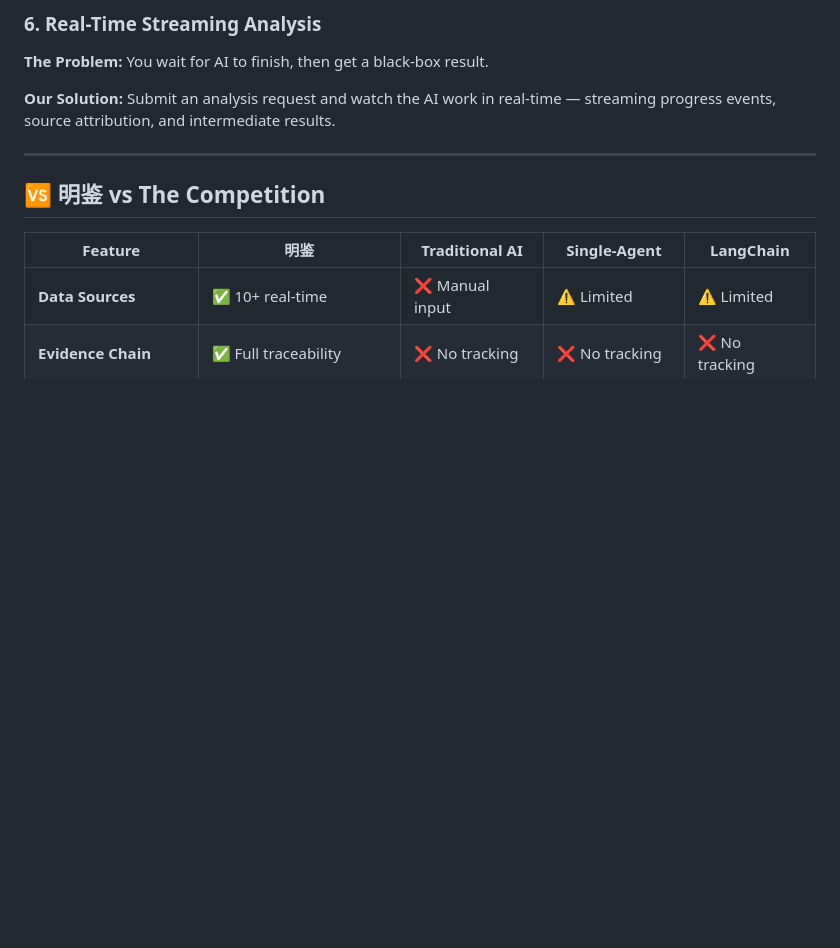
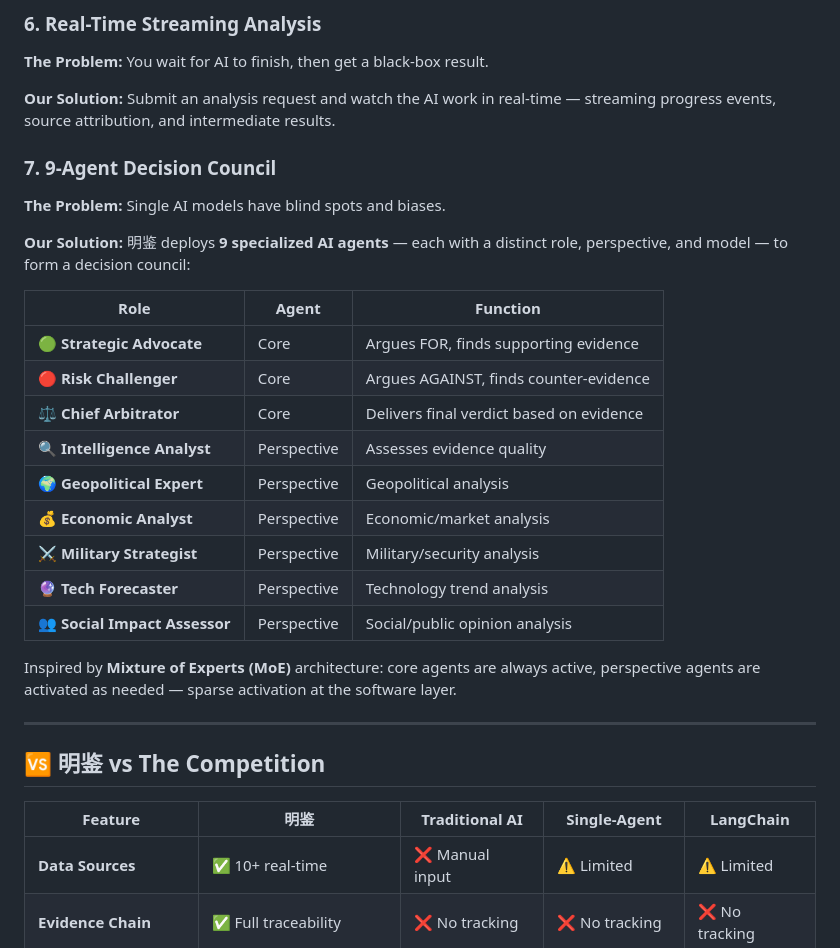
Before and after one commit to dashitongzhi/MingJian, a Markdown page: README.md, the part around one of its changes. Rendered like a GitHub page; blank space fills up the shorter version.

```diff
--- a/README.md
+++ b/README.md
@@ -100,6 +100,26 @@ Current AI analysis systems — from ChatGPT to enterprise copilots — share th
 
 **Our Solution:** Submit an analysis request and watch the AI work in real-time — streaming progress events, source attribution, and intermediate results.
 
+### 7. 9-Agent Decision Council
+
+**The Problem:** Single AI models have blind spots and biases.
+
+**Our Solution:** 明鉴 deploys **9 specialized AI agents** — each with a distinct role, perspective, and model — to form a decision council:
+
+| Role | Agent | Function |
+|------|-------|----------|
+| 🟢 **Strategic Advocate** | Core | Argues FOR, finds supporting evidence |
+| 🔴 **Risk Challenger** | Core | Argues AGAINST, finds counter-evidence |
+| ⚖️ **Chief Arbitrator** | Core | Delivers final verdict based on evidence |
+| 🔍 **Intelligence Analyst** | Perspective | Assesses evidence quality |
+| 🌍 **Geopolitical Expert** | Perspective | Geopolitical analysis |
+| 💰 **Economic Analyst** | Perspective | Economic/market analysis |
+| ⚔️ **Military Strategist** | Perspective | Military/security analysis |
+| 🔮 **Tech Forecaster** | Perspective | Technology trend analysis |
+| 👥 **Social Impact Assessor** | Perspective | Social/public opinion analysis |
+
+Inspired by **Mixture of Experts (MoE)** architecture: core agents are always active, perspective agents are activated as needed — sparse activation at the software layer.
+
 ---
 
 ## 🆚 明鉴 vs The Competition
```
Also changed, not shown: other parts of README.md (+42 -0 lines).
